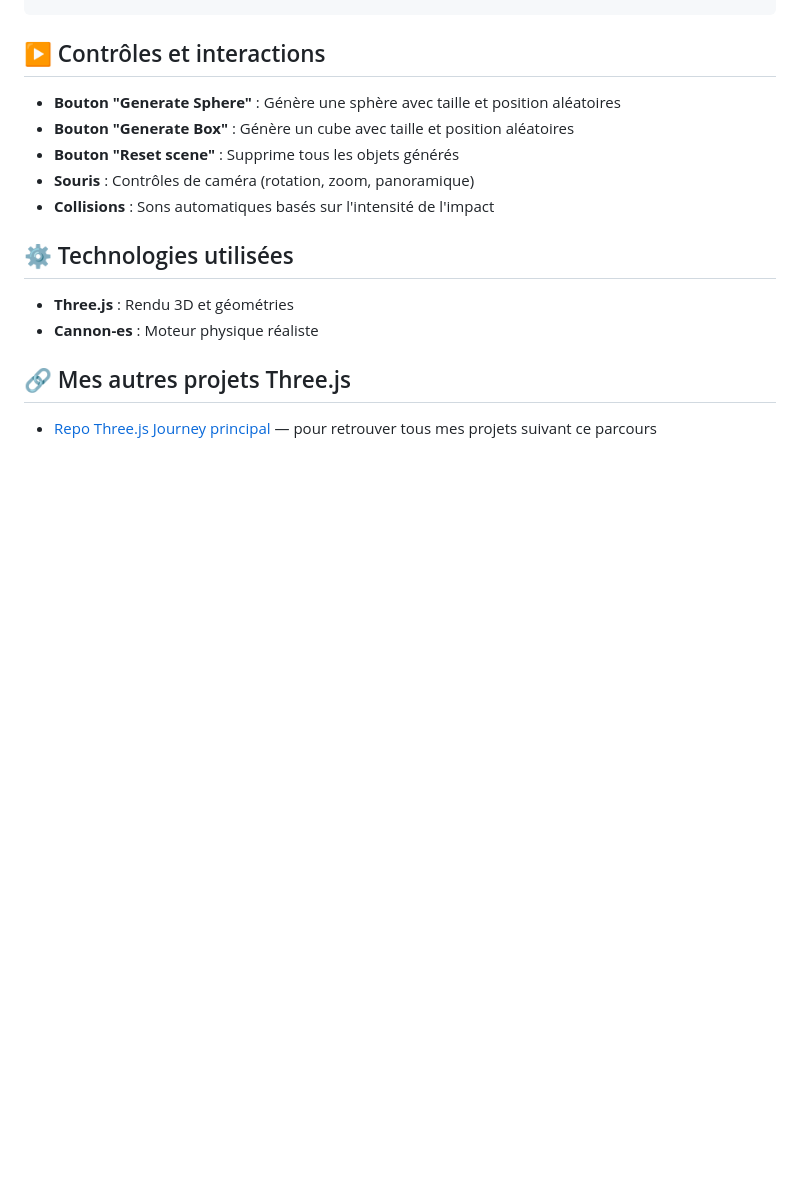
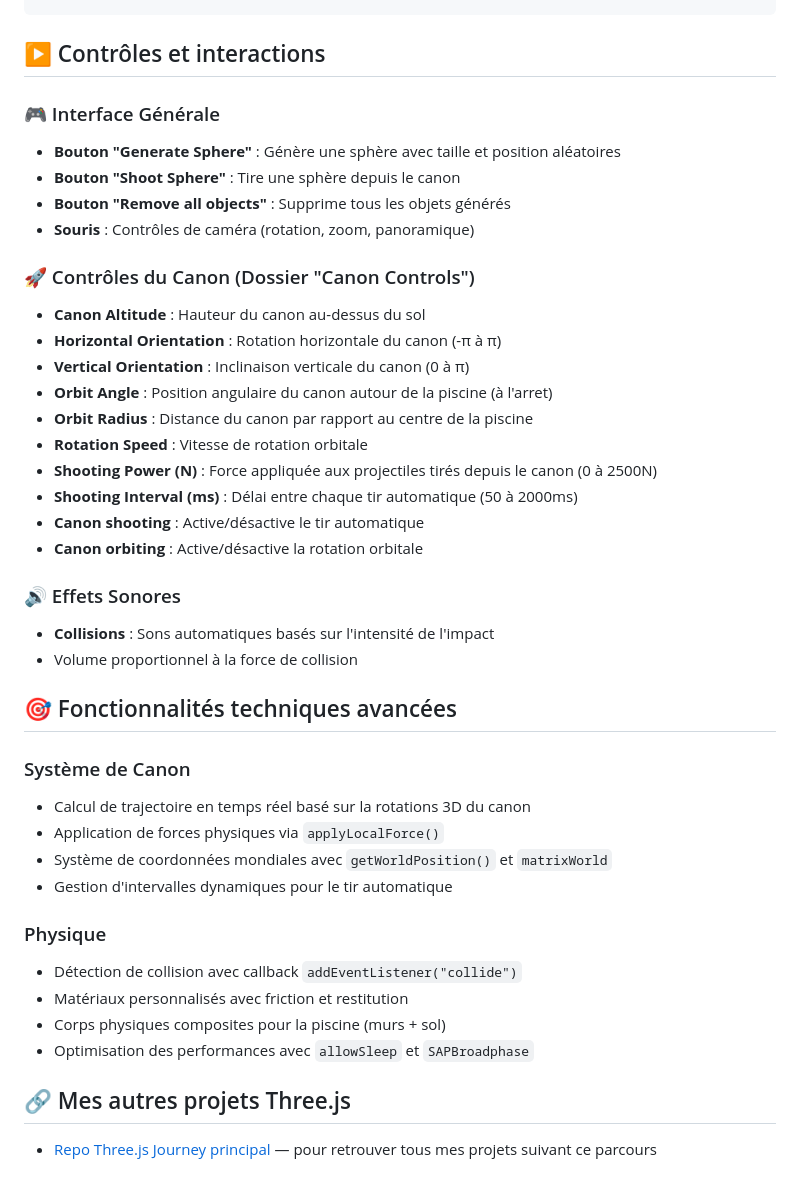
Before and after one commit to Rekuiem84/basic-physics-threejs, a Markdown page: readme.md, the part around the change printed below. GitHub-like rendering; blank space fills up the shorter version.

```diff
--- a/readme.md
+++ b/readme.md
@@ -60,16 +74,46 @@ Une scène 3D interactive de simulation physique créée avec [Three.js](https:/
 
 ## ▶️ Contrôles et interactions
 
+### 🎮 Interface Générale
+
 - **Bouton "Generate Sphere"** : Génère une sphère avec taille et position aléatoires
-- **Bouton "Generate Box"** : Génère un cube avec taille et position aléatoires
-- **Bouton "Reset scene"** : Supprime tous les objets générés
+- **Bouton "Shoot Sphere"** : Tire une sphère depuis le canon
+- **Bouton "Remove all objects"** : Supprime tous les objets générés
 - **Souris** : Contrôles de caméra (rotation, zoom, panoramique)
+
+### 🚀 Contrôles du Canon (Dossier "Canon Controls")
+
+- **Canon Altitude** : Hauteur du canon au-dessus du sol
+- **Horizontal Orientation** : Rotation horizontale du canon (-π à π)
+- **Vertical Orientation** : Inclinaison verticale du canon (0 à π)
+- **Orbit Angle** : Position angulaire du canon autour de la piscine (à l'arret)
+- **Orbit Radius** : Distance du canon par rapport au centre de la piscine
+- **Rotation Speed** : Vitesse de rotation orbitale
+- **Shooting Power (N)** : Force appliquée aux projectiles tirés depuis le canon (0 à 2500N)
+- **Shooting Interval (ms)** : Délai entre chaque tir automatique (50 à 2000ms)
+- **Canon shooting** : Active/désactive le tir automatique
+- **Canon orbiting** : Active/désactive la rotation orbitale
+
+### 🔊 Effets Sonores
+
 - **Collisions** : Sons automatiques basés sur l'intensité de l'impact
+- Volume proportionnel à la force de collision
 
-## ⚙️ Technologies utilisées
+## 🎯 Fonctionnalités techniques avancées
 
-- **Three.js** : Rendu 3D et géométries
-- **Cannon-es** : Moteur physique réaliste
+### Système de Canon
+
+- Calcul de trajectoire en temps réel basé sur la rotations 3D du canon
+- Application de forces physiques via `applyLocalForce()`
+- Système de coordonnées mondiales avec `getWorldPosition()` et `matrixWorld`
+- Gestion d'intervalles dynamiques pour le tir automatique
+
+### Physique
+
+- Détection de collision avec callback `addEventListener("collide")`
+- Matériaux personnalisés avec friction et restitution
+- Corps physiques composites pour la piscine (murs + sol)
+- Optimisation des performances avec `allowSleep` et `SAPBroadphase`
 
 ## 🔗 Mes autres projets Three.js
 
```
Also changed, not shown: other parts of readme.md (+19 -5 lines), docs/scene.png.
